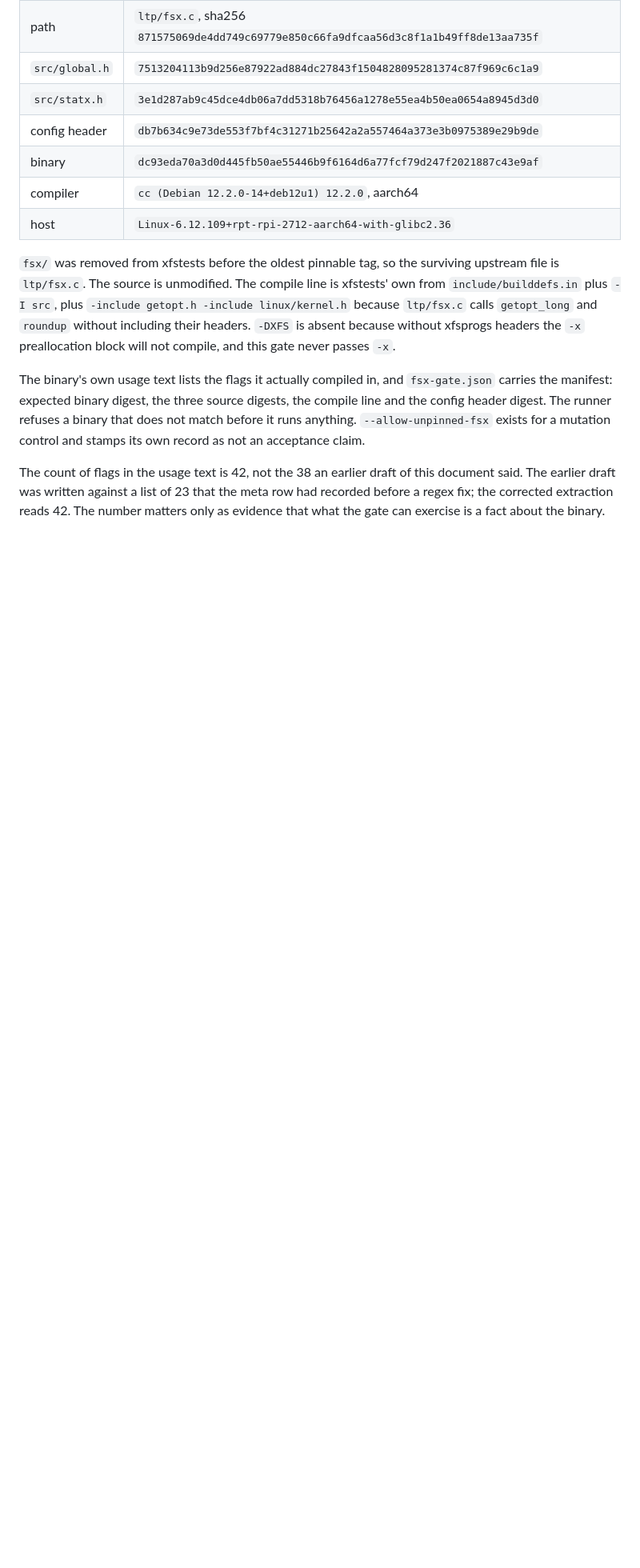
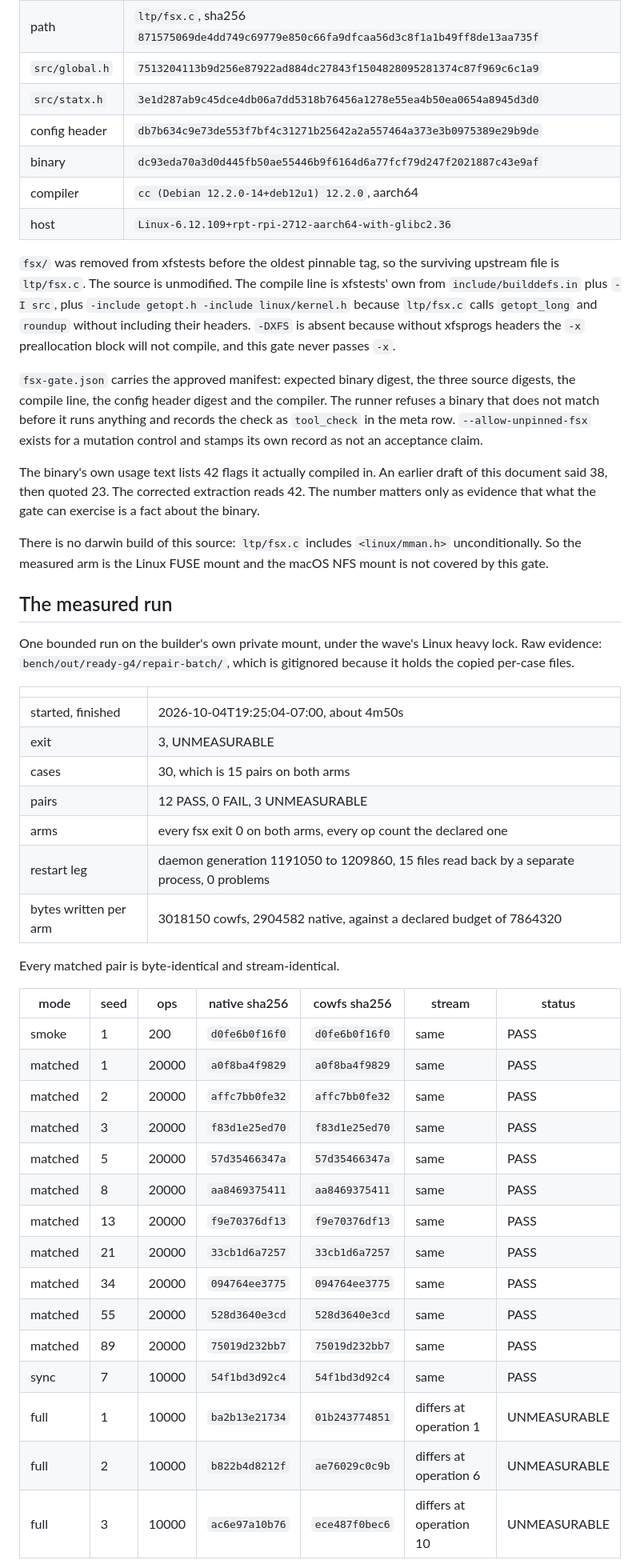
Before and after one commit to zeeshanhaque21/cowfs, a Markdown page: docs/verification/ready-g4.md, the part around one of its changes. Shown at 80% size. GitHub-like rendering; blank space fills up the shorter version.

```diff
--- a/docs/verification/ready-g4.md
+++ b/docs/verification/ready-g4.md
@@ -40,19 +48,62 @@ rather than `cowfs-core`.
 | host | `Linux-6.12.109+rpt-rpi-2712-aarch64-with-glibc2.36` |
 
 `fsx/` was removed from xfstests before the oldest pinnable tag, so the surviving upstream file is
-`ltp/fsx.c`. The source is unmodified. The compile line is xfstests' own from
-`include/builddefs.in` plus `-I src`, plus `-include getopt.h -include linux/kernel.h` because
-`ltp/fsx.c` calls `getopt_long` and `roundup` without including their headers. `-DXFS` is absent
-because without xfsprogs headers the `-x` preallocation block will not compile, and this gate never
-passes `-x`.
+`ltp/fsx.c`.
+The source is unmodified.
+The compile line is xfstests' own from `include/builddefs.in` plus `-I src`, plus
+`-include getopt.h -include linux/kernel.h` because `ltp/fsx.c` calls `getopt_long` and `roundup`
+without including their headers.
+`-DXFS` is absent because without xfsprogs headers the `-x` preallocation block will not compile,
+and this gate never passes `-x`.
 
-The binary's own usage text lists the flags it actually compiled in, and `fsx-gate.json` carries
-the manifest: expected binary digest, the three source digests, the compile line and the config
-header digest. The runner refuses a binary that does not match before it runs anything.
-`--allow-unpinned-fsx` exists for a mutation control and stamps its own record as not an
-acceptance claim.
+`fsx-gate.json` carries the approved manifest: expected binary digest, the three source digests, the
+compile line, the config header digest and the compiler.
+The runner refuses a binary that does not match before it runs anything and records the check as
+`tool_check` in the meta row.
+`--allow-unpinned-fsx` exists for a mutation control and stamps its own record as not an acceptance
+claim.
 
-The count of flags in the usage text is 42, not the 38 an earlier draft of this document said.
-The earlier draft was written against a list of 23 that the meta row had recorded before a regex
-fix; the corrected extraction reads 42. The number matters only as evidence that what the gate
-can exercise is a fact about the binary.
+The binary's own usage text lists 42 flags it actually compiled in.
+An earlier draft of this document said 38, then quoted 23.
+The corrected extraction reads 42.
+The number matters only as evidence that what the gate can exercise is a fact about the binary.
+
+There is no darwin build of this source: `ltp/fsx.c` includes `<linux/mman.h>` unconditionally.
+So the measured arm is the Linux FUSE mount and the macOS NFS mount is not covered by this gate.
+
+## The measured run
+
+One bounded run on the builder's own private mount, under the wave's Linux heavy lock.
+Raw evidence: `bench/out/ready-g4/repair-batch/`, which is gitignored because it holds the copied
+per-case files.
+
+| | |
+| --- | --- |
+| started, finished | 2026-10-04T19:25:04-07:00, about 4m50s |
+| exit | 3, UNMEASURABLE |
+| cases | 30, which is 15 pairs on both arms |
+| pairs | 12 PASS, 0 FAIL, 3 UNMEASURABLE |
+| arms | every fsx exit 0 on both arms, every op count the declared one |
+| restart leg | daemon generation 1191050 to 1209860, 15 files read back by a separate process, 0 problems |
+| bytes written per arm | 3018150 cowfs, 2904582 native, against a declared budget of 7864320 |
+
+Every matched pair is byte-identical and stream-identical.
+
+| mode | seed | ops | native sha256 | cowfs sha256 | stream | status |
+| --- | --- | --- | --- | --- | --- | --- |
+| smoke | 1 | 200 | `d0fe6b0f16f0` | `d0fe6b0f16f0` | same | PASS |
+| matched | 1 | 20000 | `a0f8ba4f9829` | `a0f8ba4f9829` | same | PASS |
+| matched | 2 | 20000 | `affc7bb0fe32` | `affc7bb0fe32` | same | PASS |
+| matched | 3 | 20000 | `f83d1e25ed70` | `f83d1e25ed70` | same | PASS |
+| matched | 5 | 20000 | `57d35466347a` | `57d35466347a` | same | PASS |
+| matched | 8 | 20000 | `aa8469375411` | `aa8469375411` | same | PASS |
+| matched | 13 | 20000 | `f9e70376df13` | `f9e70376df13` | same | PASS |
+| matched | 21 | 20000 | `33cb1d6a7257` | `33cb1d6a7257` | same | PASS |
+| matched | 34 | 20000 | `094764ee3775` | `094764ee3775` | same | PASS |
+| matched | 55 | 20000 | `528d3640e3cd` | `528d3640e3cd` | same | PASS |
+| matched | 89 | 20000 | `75019d232bb7` | `75019d232bb7` | same | PASS |
+| sync | 7 | 10000 | `54f1bd3d92c4` | `54f1bd3d92c4` | same | PASS |
+| full | 1 | 10000 | `ba2b13e21734` | `01b243774851` | differs at operation 1 | UNMEASURABLE |
+| full | 2 | 10000 | `b822b4d8212f` | `ae76029c0c9b` | differs at operation 6 | UNMEASURABLE |
+| full | 3 | 10000 | `ac6e97a10b76` | `ece487f0bec6` | differs at operation 10 | UNMEASURABLE |
+
```
Also changed, not shown: other parts of docs/verification/ready-g4.md (+119 -67 lines), 1 other file.
